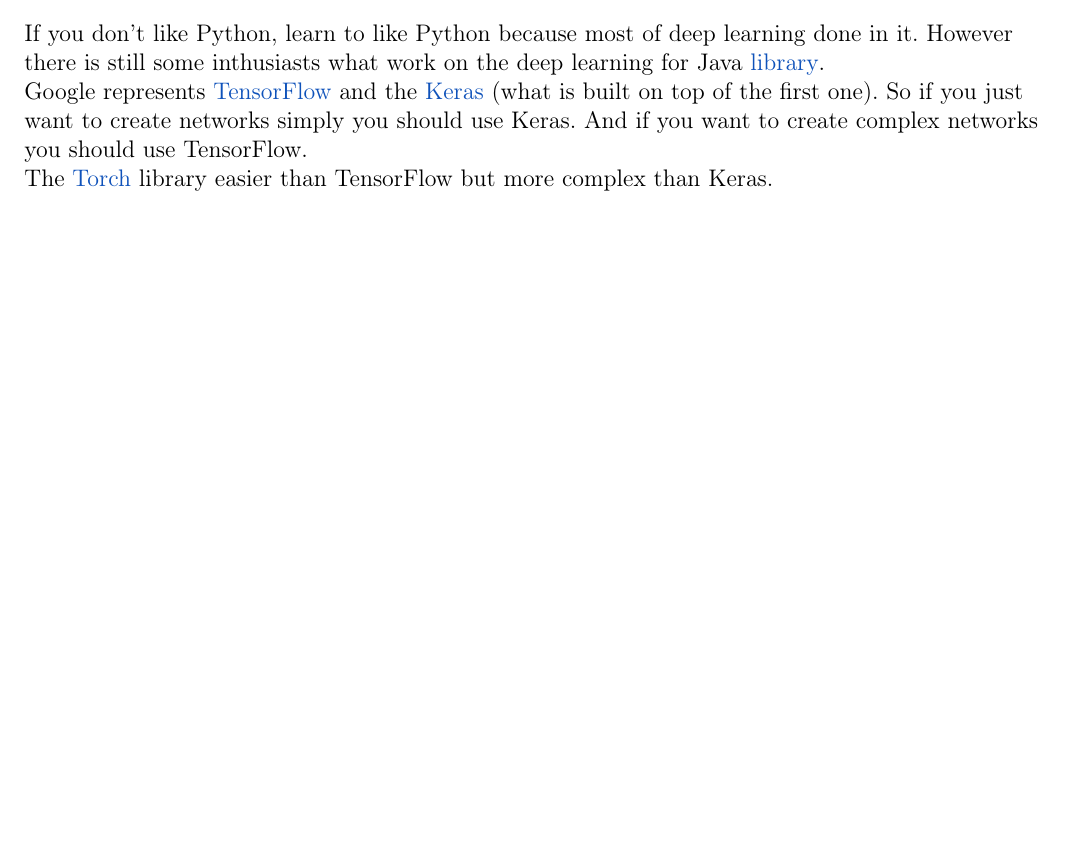
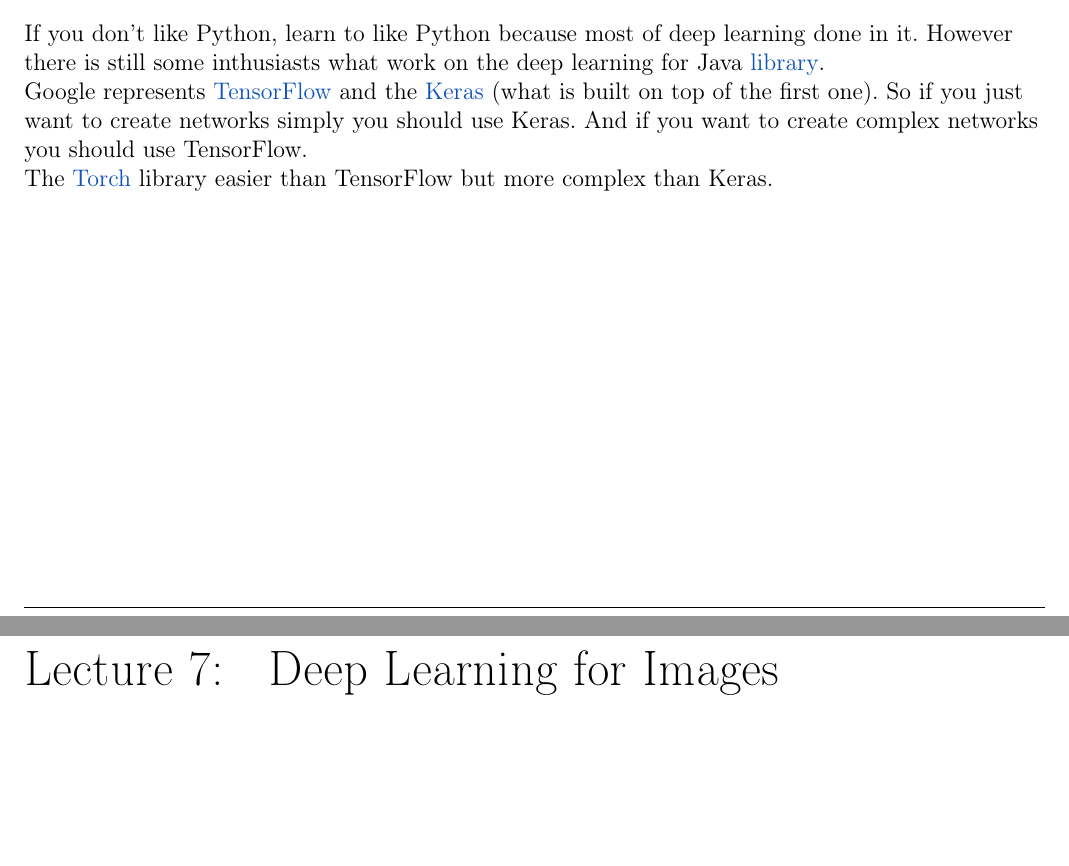
Before and after one commit to crossopt/ML-term5, a LaTeX thesis (main.tex, which reads 7.tex): part of page 21 of 21 before the commit and two parts of pages 21 and 22 of 22 after it, the two joined at a grey line, cut so that both start at the same text, the shorter picture padded with empty space. Compiled offline with pdfLaTeX.

Commit message:
Init lecture 7

```diff
--- /dev/null
+++ b/7.tex
@@ -0,0 +1 @@
+\chapter{Deep Learning for Images}
```
Also changed, not shown: main.tex (+2 -0 lines).
